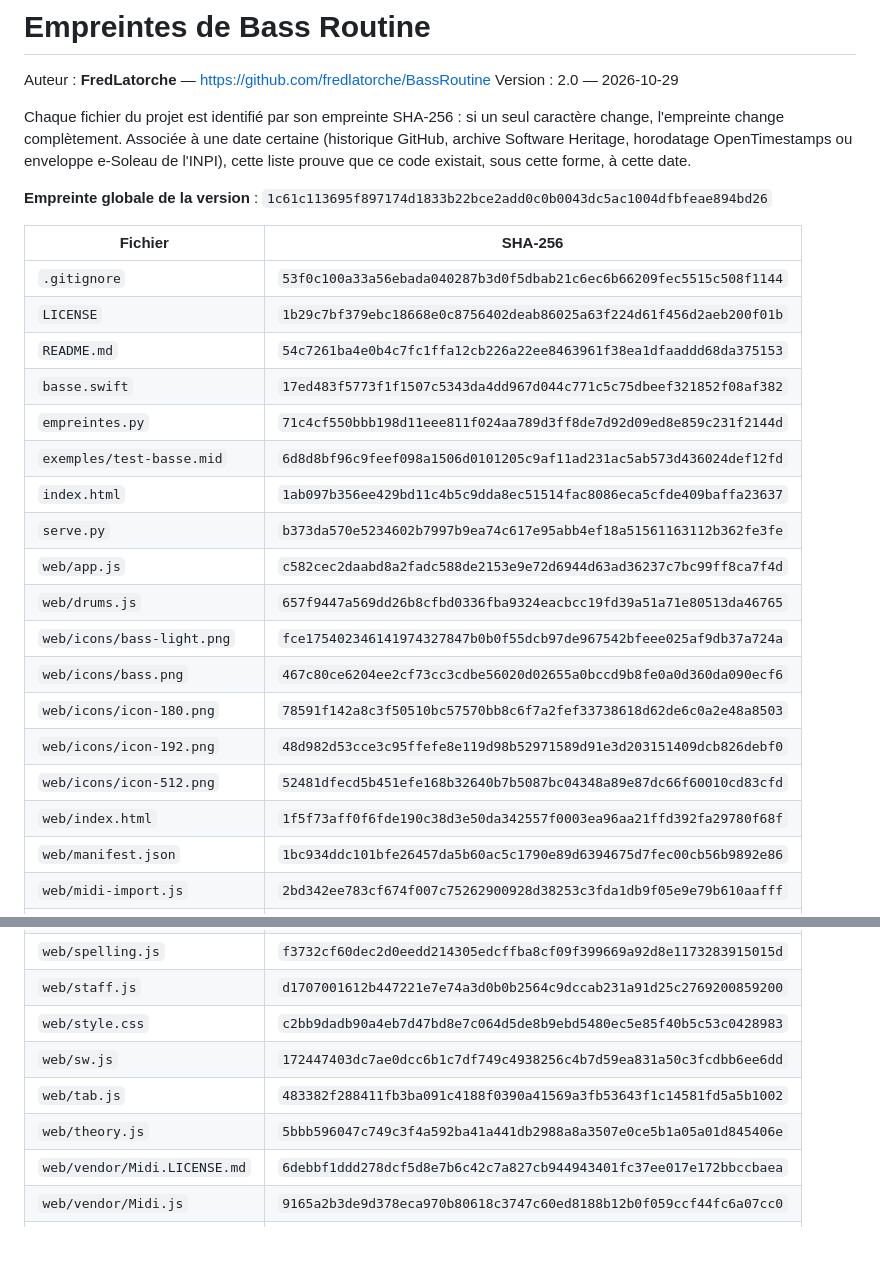
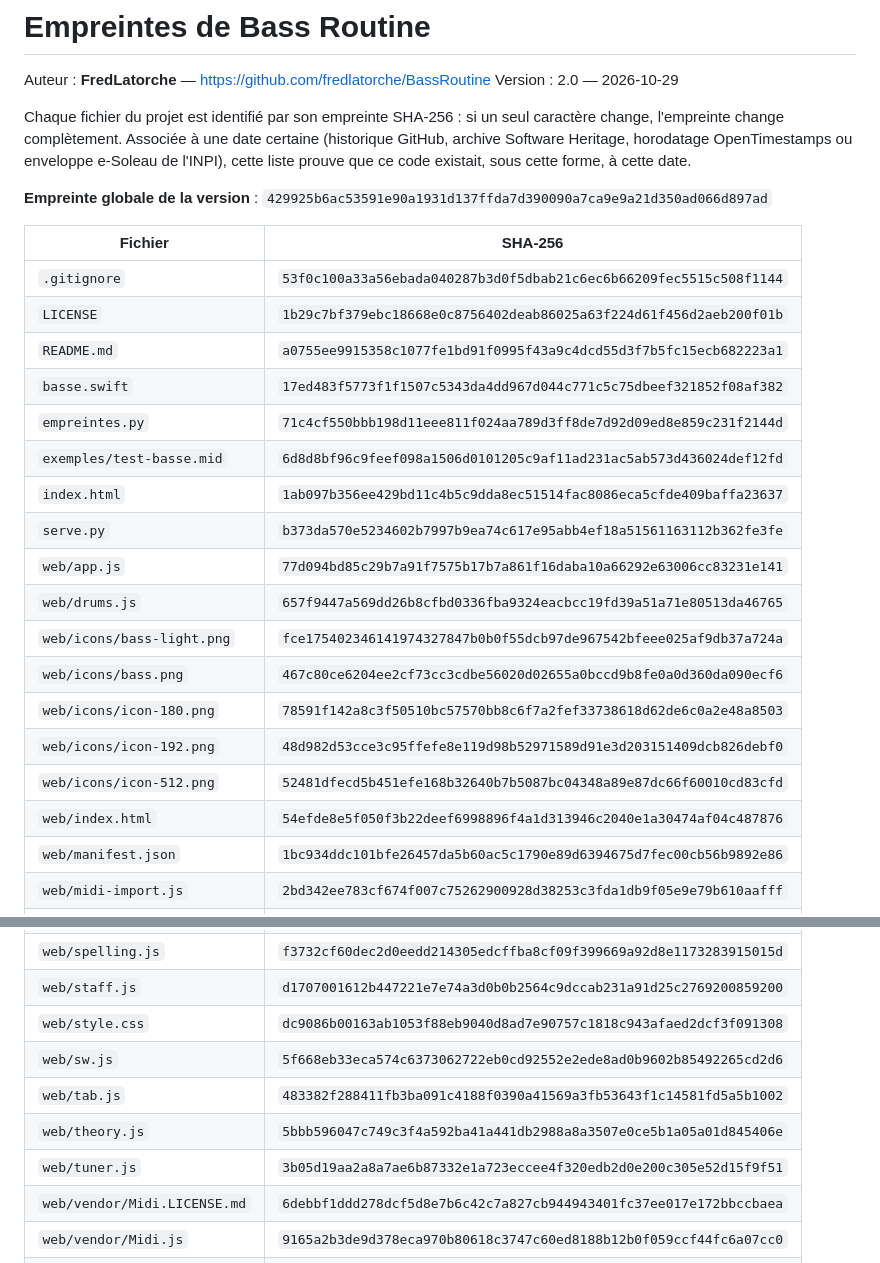
Before and after one commit to fredlatorche/BassRoutine, a Markdown page: EMPREINTES.md, 2 parts joined by grey strips. Rendered like a GitHub page.

Commit message:
Empreintes : accordeur
Co-Authored-By: Claude Opus 5.5 <noreply@anthropic.com>

```diff
--- a/EMPREINTES.md
+++ b/EMPREINTES.md
@@ -8,26 +8,26 @@ change, l'empreinte change complètement. Associée à une date certaine (histor
 archive Software Heritage, horodatage OpenTimestamps ou enveloppe e-Soleau de l'INPI),
 cette liste prouve que ce code existait, sous cette forme, à cette date.
 
-**Empreinte globale de la version** : `1c61c113695f897174d1833b22bce2add0c0b0043dc5ac1004dfbfeae894bd26`
+**Empreinte globale de la version** : `429925b6ac53591e90a1931d137ffda7d390090a7ca9e9a21d350ad066d897ad`
 
 | Fichier | SHA-256 |
 |---|---|
 | `.gitignore` | `53f0c100a33a56ebada040287b3d0f5dbab21c6ec6b66209fec5515c508f1144` |
 | `LICENSE` | `1b29c7bf379ebc18668e0c8756402deab86025a63f224d61f456d2aeb200f01b` |
-| `README.md` | `54c7261ba4e0b4c7fc1ffa12cb226a22ee8463961f38ea1dfaaddd68da375153` |
+| `README.md` | `a0755ee9915358c1077fe1bd91f0995f43a9c4dcd55d3f7b5fc15ecb682223a1` |
 | `basse.swift` | `17ed483f5773f1f1507c5343da4dd967d044c771c5c75dbeef321852f08af382` |
 | `empreintes.py` | `71c4cf550bbb198d11eee811f024aa789d3ff8de7d92d09ed8e859c231f2144d` |
 | `exemples/test-basse.mid` | `6d8d8bf96c9feef098a1506d0101205c9af11ad231ac5ab573d436024def12fd` |
 | `index.html` | `1ab097b356ee429bd11c4b5c9dda8ec51514fac8086eca5cfde409baffa23637` |
 | `serve.py` | `b373da570e5234602b7997b9ea74c617e95abb4ef18a51561163112b362fe3fe` |
-| `web/app.js` | `c582cec2daabd8a2fadc588de2153e9e72d6944d63ad36237c7bc99ff8ca7f4d` |
+| `web/app.js` | `77d094bd85c29b7a91f7575b17b7a861f16daba10a66292e63006cc83231e141` |
 | `web/drums.js` | `657f9447a569dd26b8cfbd0336fba9324eacbcc19fd39a51a71e80513da46765` |
 | `web/icons/bass-light.png` | `fce175402346141974327847b0b0f55dcb97de967542bfeee025af9db37a724a` |
 | `web/icons/bass.png` | `467c80ce6204ee2cf73cc3cdbe56020d02655a0bccd9b8fe0a0d360da090ecf6` |
 | `web/icons/icon-180.png` | `78591f142a8c3f50510bc57570bb8c6f7a2fef33738618d62de6c0a2e48a8503` |
 | `web/icons/icon-192.png` | `48d982d53cce3c95ffefe8e119d98b52971589d91e3d203151409dcb826debf0` |
 | `web/icons/icon-512.png` | `52481dfecd5b451efe168b32640b7b5087bc04348a89e87dc66f60010cd83cfd` |
-| `web/index.html` | `1f5f73aff0f6fde190c38d3e50da342557f0003ea96aa21ffd392fa29780f68f` |
+| `web/index.html` | `54efde8e5f050f3b22deef6998896f4a1d313946c2040e1a30474af04c487876` |
 | `web/manifest.json` | `1bc934ddc101bfe26457da5b60ac5c1790e89d6394675d7fec00cb56b9892e86` |
 | `web/midi-import.js` | `2bd342ee783cf674f007c75262900928d38253c3fda1db9f05e9e79b610aafff` |
 | `web/midi-out.js` | `1ddaa7ddc7651ecc6247837332d242ffeb1a91f554573cae80887ad8cee874e8` |
@@ -38,10 +38,11 @@ cette liste prouve que ce code existait, sous cette forme, à cette date.
 | `web/songs.js` | `4b8c21fa68a18eb12ff052e998aed7fee5a4a1b8fd17e2edb3928fa3fabbbf4c` |
 | `web/spelling.js` | `f3732cf60dec2d0eedd214305edcffba8cf09f399669a92d8e1173283915015d` |
 | `web/staff.js` | `d1707001612b447221e7e74a3d0b0b2564c9dccab231a91d25c2769200859200` |
-| `web/style.css` | `c2bb9dadb90a4eb7d47bd8e7c064d5de8b9ebd5480ec5e85f40b5c53c0428983` |
-| `web/sw.js` | `172447403dc7ae0dcc6b1c7df749c4938256c4b7d59ea831a50c3fcdbb6ee6dd` |
+| `web/style.css` | `dc9086b00163ab1053f88eb9040d8ad7e90757c1818c943afaed2dcf3f091308` |
+| `web/sw.js` | `5f668eb33eca574c6373062722eb0cd92552e2ede8ad0b9602b85492265cd2d6` |
 | `web/tab.js` | `483382f288411fb3ba091c4188f0390a41569a3fb53643f1c14581fd5a5b1002` |
 | `web/theory.js` | `5bbb596047c749c3f4a592ba41a441db2988a8a3507e0ce5b1a05a01d845406e` |
+| `web/tuner.js` | `3b05d19aa2a8a7ae6b87332e1a723eccee4f320edb2d0e200c305e52d15f9f51` |
 | `web/vendor/Midi.LICENSE.md` | `6debbf1ddd278dcf5d8e7b6c42c7a827cb944943401fc37ee017e172bbccbaea` |
 | `web/vendor/Midi.js` | `9165a2b3de9d378eca970b80618c3747c60ed8188b12b0f059ccf44fc6a07cc0` |
 | `web/vendor/Tone.LICENSE.md` | `391ed5af60b7b5d1f74b31040c5fa645e6e238f3d9b4c971941a262a675bbdcd` |
```
